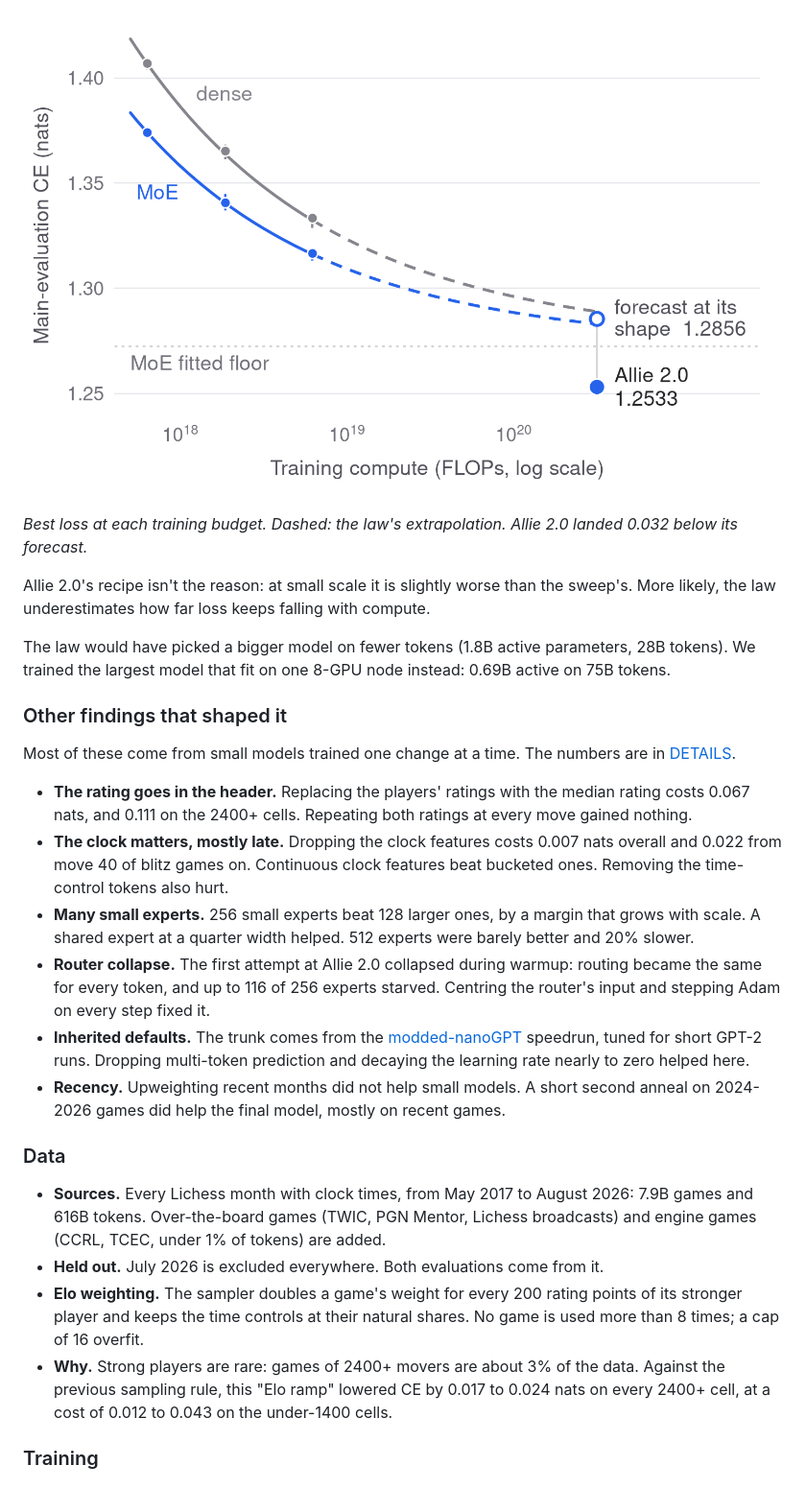
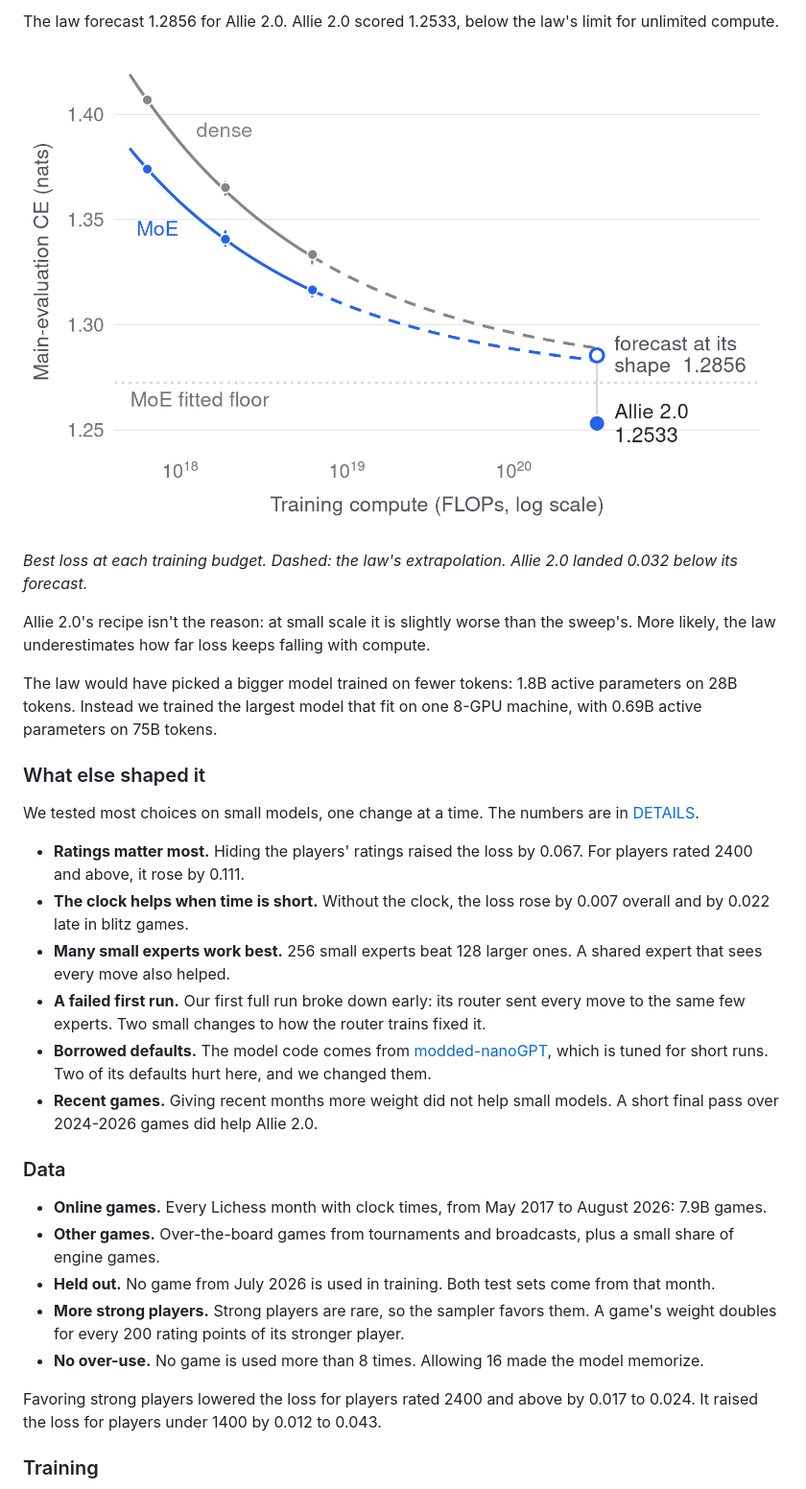
Before and after one commit to y0mingzhang/allie, a Markdown page: README.md, the part around one of its changes. Shown at 96% size. GitHub-like rendering.

```diff
--- a/README.md
+++ b/README.md
@@ -42,29 +50,34 @@ Also following Chinchilla, we fit a scaling law, L(N, D) = E + A·N^−α + B·D
 
-![Main-evaluation CE against training compute: the sweep's minima, each family's law extrapolated, and Allie 2.0 below its forecast](docs/figures/frontier.png)
+The law forecast 1.2856 for Allie 2.0. Allie 2.0 scored 1.2533, below the law's limit for unlimited compute.
+
+![Loss against training compute: the sweep's best models, each law extrapolated, and Allie 2.0 below its forecast](docs/figures/frontier.png)
 
 *Best loss at each training budget. Dashed: the law's extrapolation. Allie 2.0 landed 0.032 below its forecast.*
 
 Allie 2.0's recipe isn't the reason: at small scale it is slightly worse than the sweep's. More likely, the law underestimates how far loss keeps falling with compute.
 
-The law would have picked a bigger model on fewer tokens (1.8B active parameters, 28B tokens). We trained the largest model that fit on one 8-GPU node instead: 0.69B active on 75B tokens.
+The law would have picked a bigger model trained on fewer tokens: 1.8B active parameters on 28B tokens. Instead we trained the largest model that fit on one 8-GPU machine, with 0.69B active parameters on 75B tokens.
 
-### Other findings that shaped it
+### What else shaped it
 
-Most of these come from small models trained one change at a time. The numbers are in [DETAILS](docs/DETAILS.md#design-findings).
+We tested most choices on small models, one change at a time. The numbers are in [DETAILS](docs/DETAILS.md#design-findings).
 
-- **The rating goes in the header.** Replacing the players' ratings with the median rating costs 0.067 nats, and 0.111 on the 2400+ cells. Repeating both ratings at every move gained nothing.
-- **The clock matters, mostly late.** Dropping the clock features costs 0.007 nats overall and 0.022 from move 40 of blitz games on. Continuous clock features beat bucketed ones. Removing the time-control tokens also hurt.
-- **Many small experts.** 256 small experts beat 128 larger ones, by a margin that grows with scale. A shared expert at a quarter width helped. 512 experts were barely better and 20% slower.
-- **Router collapse.** The first attempt at Allie 2.0 collapsed during warmup: routing became the same for every token, and up to 116 of 256 experts starved. Centring the router's input and stepping Adam on every step fixed it.
-- **Inherited defaults.** The trunk comes from the [modded-nanoGPT](https://github.com/KellerJordan/modded-nanogpt) speedrun, tuned for short GPT-2 runs. Dropping multi-token prediction and decaying the learning rate nearly to zero helped here.
-- **Recency.** Upweighting recent months did not help small models. A short second anneal on 2024-2026 games did help the final model, mostly on recent games.
+- **Ratings matter most.** Hiding the players' ratings raised the loss by 0.067. For players rated 2400 and above, it rose by 0.111.
+- **The clock helps when time is short.** Without the clock, the loss rose by 0.007 overall and by 0.022 late in blitz games.
+- **Many small experts work best.** 256 small experts beat 128 larger ones. A shared expert that sees every move also helped.
+- **A failed first run.** Our first full run broke down early: its router sent every move to the same few experts. Two small changes to how the router trains fixed it.
+- **Borrowed defaults.** The model code comes from [modded-nanoGPT](https://github.com/KellerJordan/modded-nanogpt), which is tuned for short runs. Two of its defaults hurt here, and we changed them.
+- **Recent games.** Giving recent months more weight did not help small models. A short final pass over 2024-2026 games did help Allie 2.0.
 
 ### Data
 
-- **Sources.** Every Lichess month with clock times, from May 2017 to August 2026: 7.9B games and 616B tokens. Over-the-board games (TWIC, PGN Mentor, Lichess broadcasts) and engine games (CCRL, TCEC, under 1% of tokens) are added.
-- **Held out.** July 2026 is excluded everywhere. Both evaluations come from it.
-- **Elo weighting.** The sampler doubles a game's weight for every 200 rating points of its stronger player and keeps the time controls at their natural shares. No game is used more than 8 times; a cap of 16 overfit.
-- **Why.** Strong players are rare: games of 2400+ movers are about 3% of the data. Against the previous sampling rule, this "Elo ramp" lowered CE by 0.017 to 0.024 nats on every 2400+ cell, at a cost of 0.012 to 0.043 on the under-1400 cells.
+- **Online games.** Every Lichess month with clock times, from May 2017 to August 2026: 7.9B games.
+- **Other games.** Over-the-board games from tournaments and broadcasts, plus a small share of engine games.
+- **Held out.** No game from July 2026 is used in training. Both test sets come from that month.
+- **More strong players.** Strong players are rare, so the sampler favors them. A game's weight doubles for every 200 rating points of its stronger player.
+- **No over-use.** No game is used more than 8 times. Allowing 16 made the model memorize.
+
+Favoring strong players lowered the loss for players rated 2400 and above by 0.017 to 0.024. It raised the loss for players under 1400 by 0.012 to 0.043.
 
 ### Training
 
```
Also changed, not shown: other parts of README.md (+79 -68 lines), docs/DETAILS.md (+152 -107 lines).
